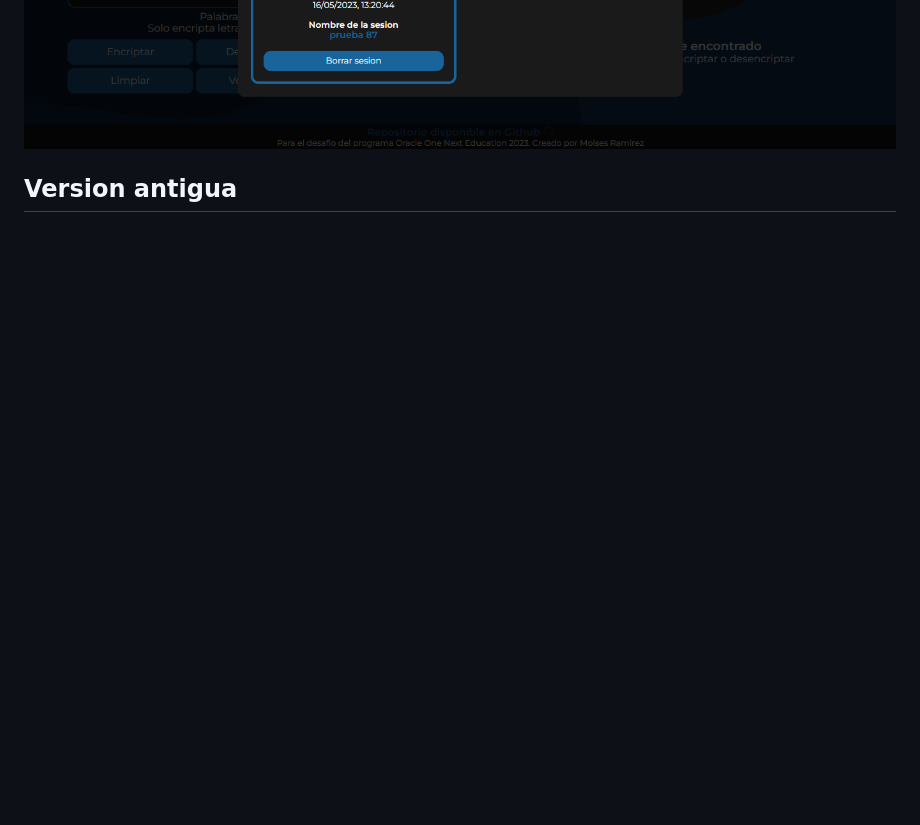
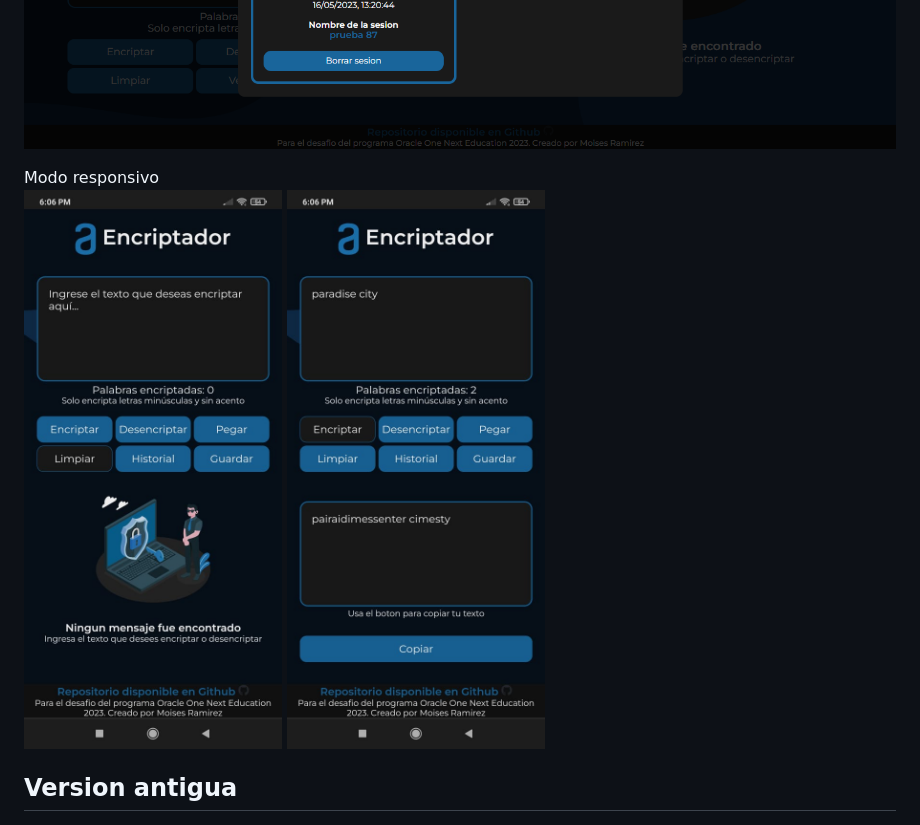
Before and after one commit to ElHombrePAN/Encriptador, a Markdown page: readme.md, the part around the change. Drawn GitHub-style; pictures changed too: assets/responsivo1.jpg (added), assets/responsivo2.jpg (added); blank space fills up the shorter version.

Commit message:
Cambios a responsive

```diff
--- a/readme.md
+++ b/readme.md
@@ -3,6 +3,10 @@ Para probar el encriptador ingresa. Todavia es un trabajo en progreso...
 https://elhombrepan.github.io/Encriptador/
 ![Vistaprevia](./assets/version3beta.png)
 ![Vistaprevia](./assets/v3modal.png)
+
+Modo responsivo
+![Vistaprevia](./assets/responsivo1.jpg)
+![Vistaprevia](./assets/responsivo2.jpg)
 ## Version antigua
 ![Vistaprevia](./assets/vistaprevia.png)
 Para el programa ORACLE ONE NEXT EDUCATION
```
